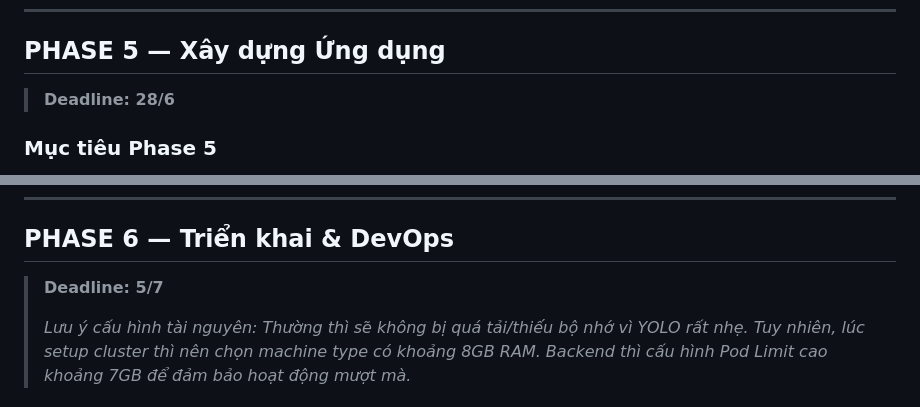
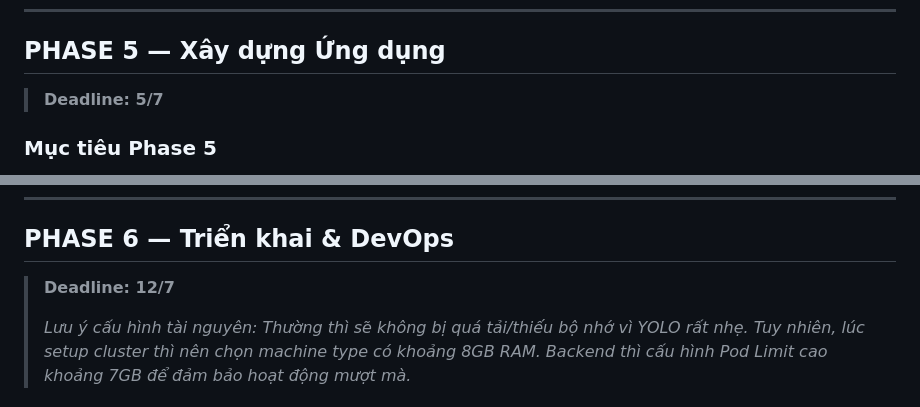
Before and after one commit to nh-atuan/ml-vietnam-plant-disease-detection, a Markdown page: docs/WEB_PLAN.md, 2 parts joined by grey strips. Drawn GitHub-style.

Commit message:
docs(plan): update Phase 5 and Phase 6 deadlines

```diff
--- a/docs/WEB_PLAN.md
+++ b/docs/WEB_PLAN.md
@@ -17,7 +17,7 @@
 ---
 
 ## PHASE 5 — Xây dựng Ứng dụng
-> **Deadline: 28/6**
+> **Deadline: 5/7**
 
 ### Mục tiêu Phase 5
 - Tối ưu hóa mô hình YOLO26-seg: Tune hoàn thiện, export sang ONNX và thực hiện Quantization.
@@ -72,7 +72,7 @@ User (Browser/Mobile)
 ---
 
 ## PHASE 6 — Triển khai & DevOps
-> **Deadline: 5/7**
+> **Deadline: 12/7**
 >
 > *Lưu ý cấu hình tài nguyên: Thường thì sẽ không bị quá tải/thiếu bộ nhớ vì YOLO rất nhẹ. Tuy nhiên, lúc setup cluster thì nên chọn machine type có khoảng 8GB RAM. Backend thì cấu hình Pod Limit cao khoảng 7GB để đảm bảo hoạt động mượt mà.*
 
```
